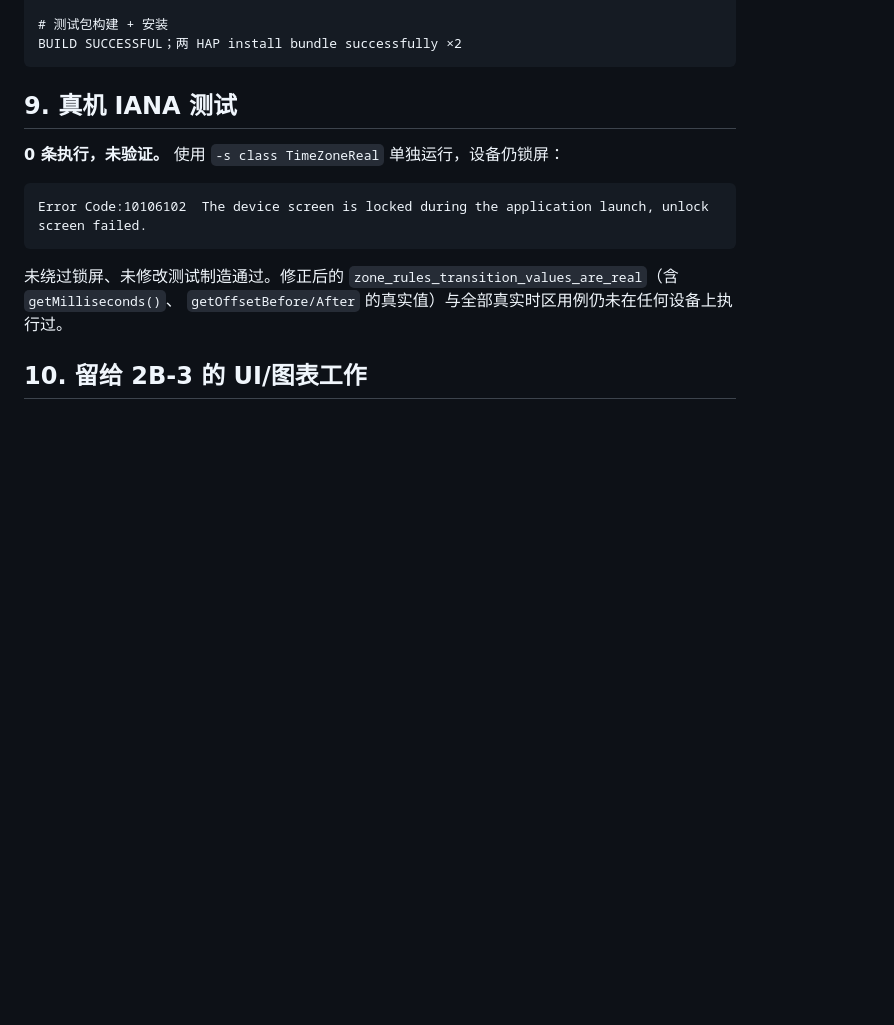
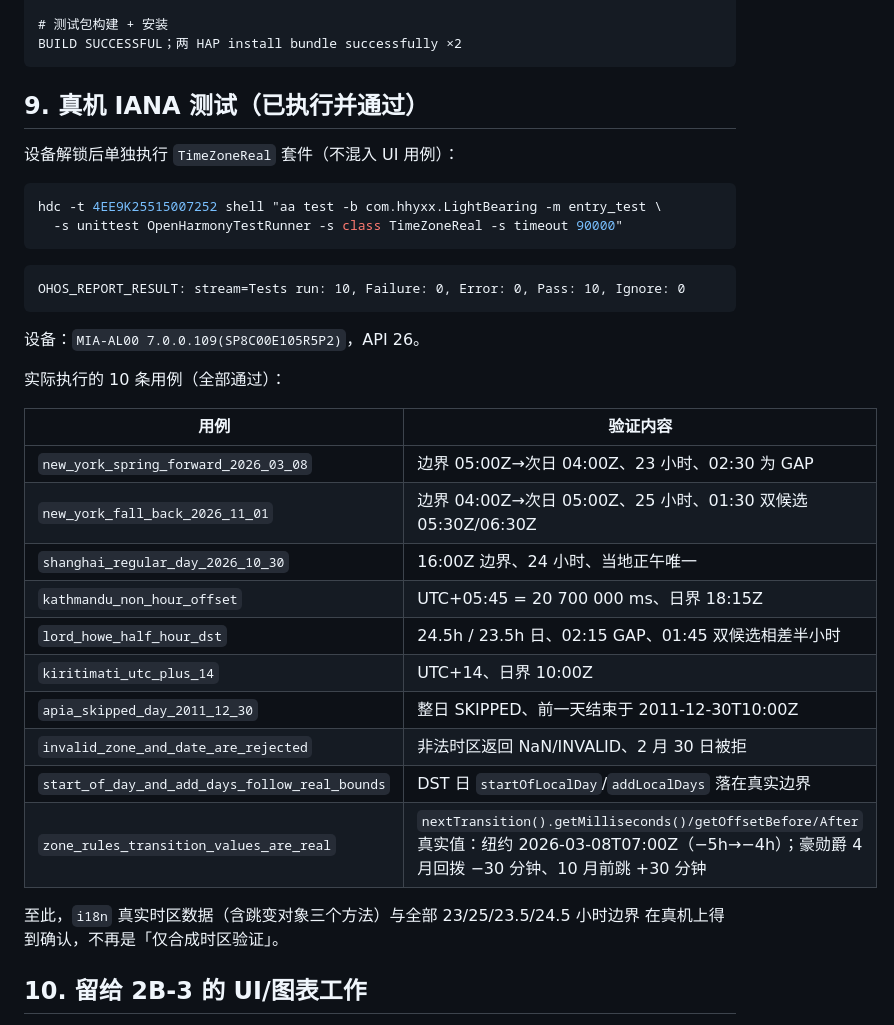
Before and after one commit to hhyxx1/LightBearing, a Markdown page: docs/audit/02B2_INTEGRATION.md, the part around the change. Rendered like a GitHub page; blank space fills up the shorter version.

Commit message:
docs(audit): 记录真机 TimeZoneReal 10/10 通过的实测结论
- 设备解锁后单独执行 -s class TimeZoneReal：Tests run 10, Failure 0, Pass 10
- 确认 i18n 跳变对象三个方法（getMilliseconds/getOffsetBefore/getOffsetAfter）真实返回值
- 确认 23/25/23.5/24.5 小时日界、Apia 2011 整日跳过、加德满都 +05:45、基里蒂马蒂 +14
- 02B1"真实 IANA 未验证"一项关闭；剩余未验证仅 pre-1970 跳变语义与午夜跳变日性能

Co-Authored-By: AtomCode (deepseek-flash) <noreply@atomgit.com>

````diff
--- a/docs/audit/02B2_INTEGRATION.md
+++ b/docs/audit/02B2_INTEGRATION.md
@@ -129,16 +129,38 @@ entry-default-signed.hap  2,096,533 bytes
 BUILD SUCCESSFUL；两 HAP install bundle successfully ×2
 ```
 
-## 9. 真机 IANA 测试
+## 9. 真机 IANA 测试（已执行并通过）
 
-**0 条执行，未验证。** 使用 `-s class TimeZoneReal` 单独运行，设备仍锁屏：
+设备解锁后单独执行 `TimeZoneReal` 套件（不混入 UI 用例）：
+
+```bash
+hdc -t 4EE9K25515007252 shell "aa test -b com.hhyxx.LightBearing -m entry_test \
+  -s unittest OpenHarmonyTestRunner -s class TimeZoneReal -s timeout 90000"
+```
 
 ```text
-Error Code:10106102  The device screen is locked during the application launch, unlock screen failed.
+OHOS_REPORT_RESULT: stream=Tests run: 10, Failure: 0, Error: 0, Pass: 10, Ignore: 0
 ```
 
-未绕过锁屏、未修改测试制造通过。修正后的 `zone_rules_transition_values_are_real`（含 `getMilliseconds()`、
-`getOffsetBefore/After` 的真实值）与全部真实时区用例仍未在任何设备上执行过。
+设备：`MIA-AL00 7.0.0.109(SP8C00E105R5P2)`，API 26。
+
+实际执行的 10 条用例（全部通过）：
+
+| 用例 | 验证内容 |
+|---|---|
+| `new_york_spring_forward_2026_03_08` | 边界 05:00Z→次日 04:00Z、23 小时、02:30 为 GAP |
+| `new_york_fall_back_2026_11_01` | 边界 04:00Z→次日 05:00Z、25 小时、01:30 双候选 05:30Z/06:30Z |
+| `shanghai_regular_day_2026_10_30` | 16:00Z 边界、24 小时、当地正午唯一 |
+| `kathmandu_non_hour_offset` | UTC+05:45 = 20 700 000 ms、日界 18:15Z |
+| `lord_howe_half_hour_dst` | 24.5h / 23.5h 日、02:15 GAP、01:45 双候选相差半小时 |
+| `kiritimati_utc_plus_14` | UTC+14、日界 10:00Z |
+| `apia_skipped_day_2011_12_30` | 整日 SKIPPED、前一天结束于 2011-12-30T10:00Z |
+| `invalid_zone_and_date_are_rejected` | 非法时区返回 NaN/INVALID、2 月 30 日被拒 |
+| `start_of_day_and_add_days_follow_real_bounds` | DST 日 `startOfLocalDay`/`addLocalDays` 落在真实边界 |
+| `zone_rules_transition_values_are_real` | `nextTransition().getMilliseconds()/getOffsetBefore/After` 真实值：纽约 2026-03-08T07:00Z（−5h→−4h）；豪勋爵 4 月回拨 −30 分钟、10 月前跳 +30 分钟 |
+
+至此，`i18n` 真实时区数据（含跳变对象三个方法）与全部 23/25/23.5/24.5 小时边界
+在真机上得到确认，不再是「仅合成时区验证」。
 
 ## 10. 留给 2B-3 的 UI/图表工作
 
````
Also changed, not shown: docs/audit/02B1_TIMEZONE.md (+26 -0 lines).
